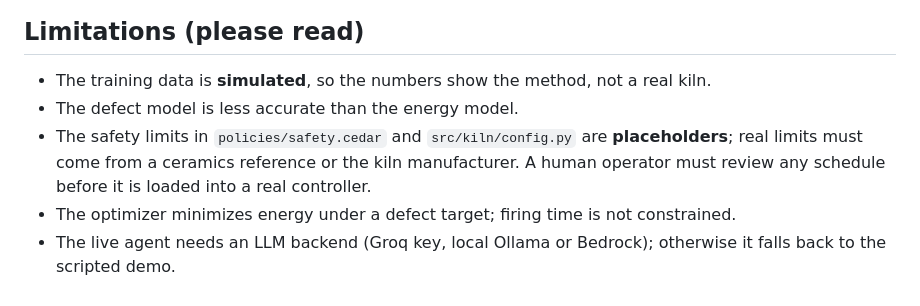
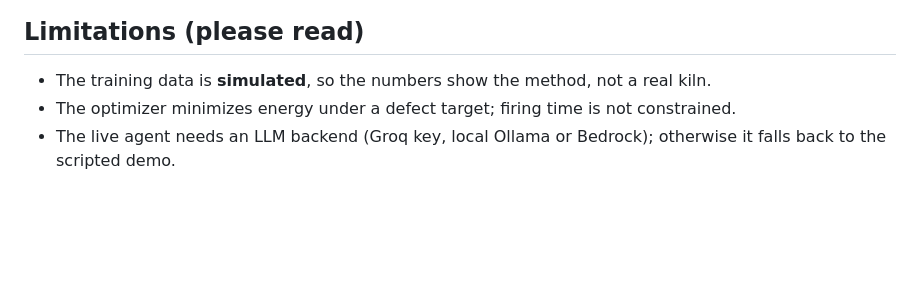
Before and after one commit to nishika-7/Kiln_Optimizer, a Markdown page: README.md, the part around the change. Rendered like a GitHub page; blank space fills up the shorter version.

Commit message:
Revise README for clarity and updated information
Removed outdated sections and updated project details.

```diff
--- a/README.md
+++ b/README.md
@@ -77,8 +77,5 @@ tests/        safety and scripted-mode tests
 ## Limitations (please read)
 
 - The training data is **simulated**, so the numbers show the method, not a real kiln.
-- The defect model is less accurate than the energy model.
-- The safety limits in `policies/safety.cedar` and `src/kiln/config.py` are **placeholders**; real limits must come from
-  a ceramics reference or the kiln manufacturer. A human operator must review any schedule before it is loaded into a real controller.
 - The optimizer minimizes energy under a defect target; firing time is not constrained.
 - The live agent needs an LLM backend (Groq key, local Ollama or Bedrock); otherwise it falls back to the scripted demo.
```
